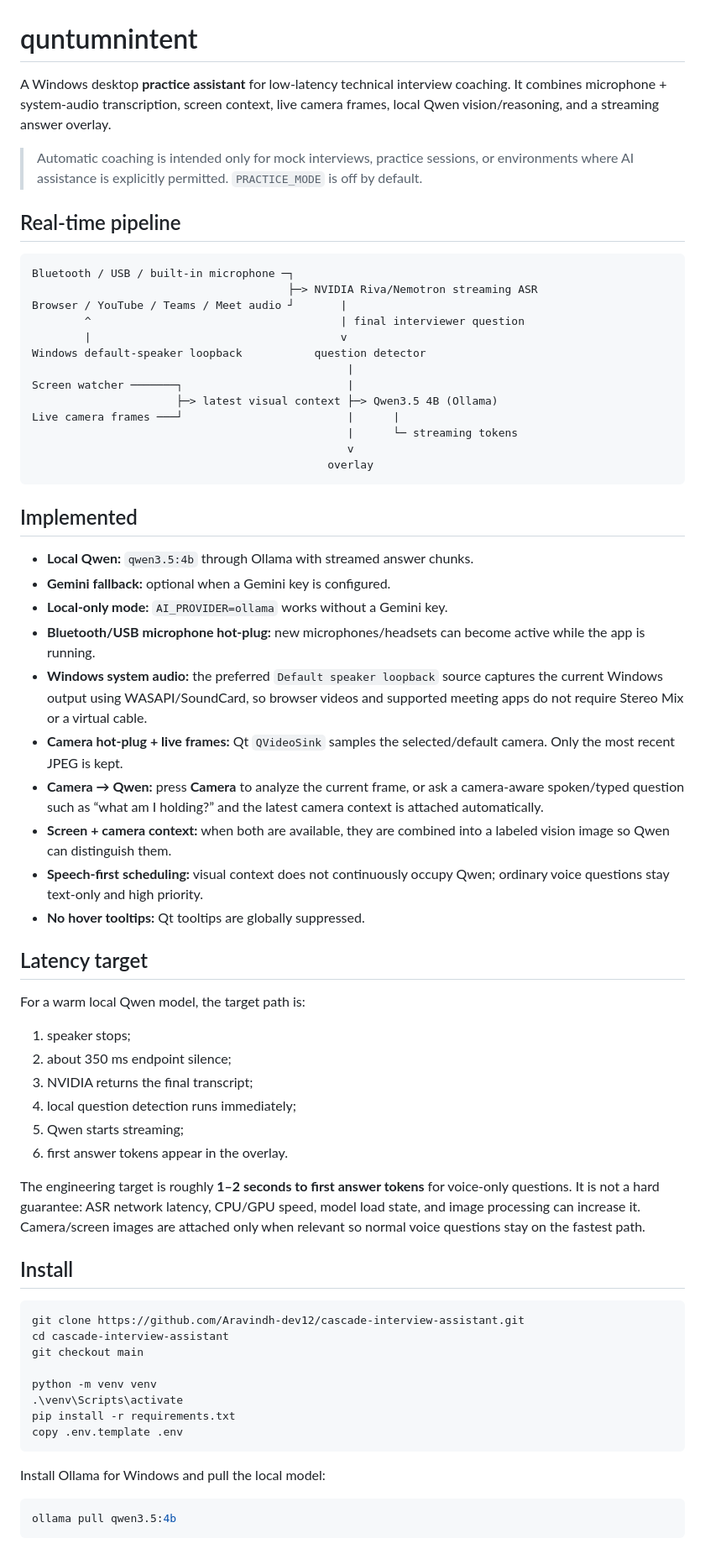
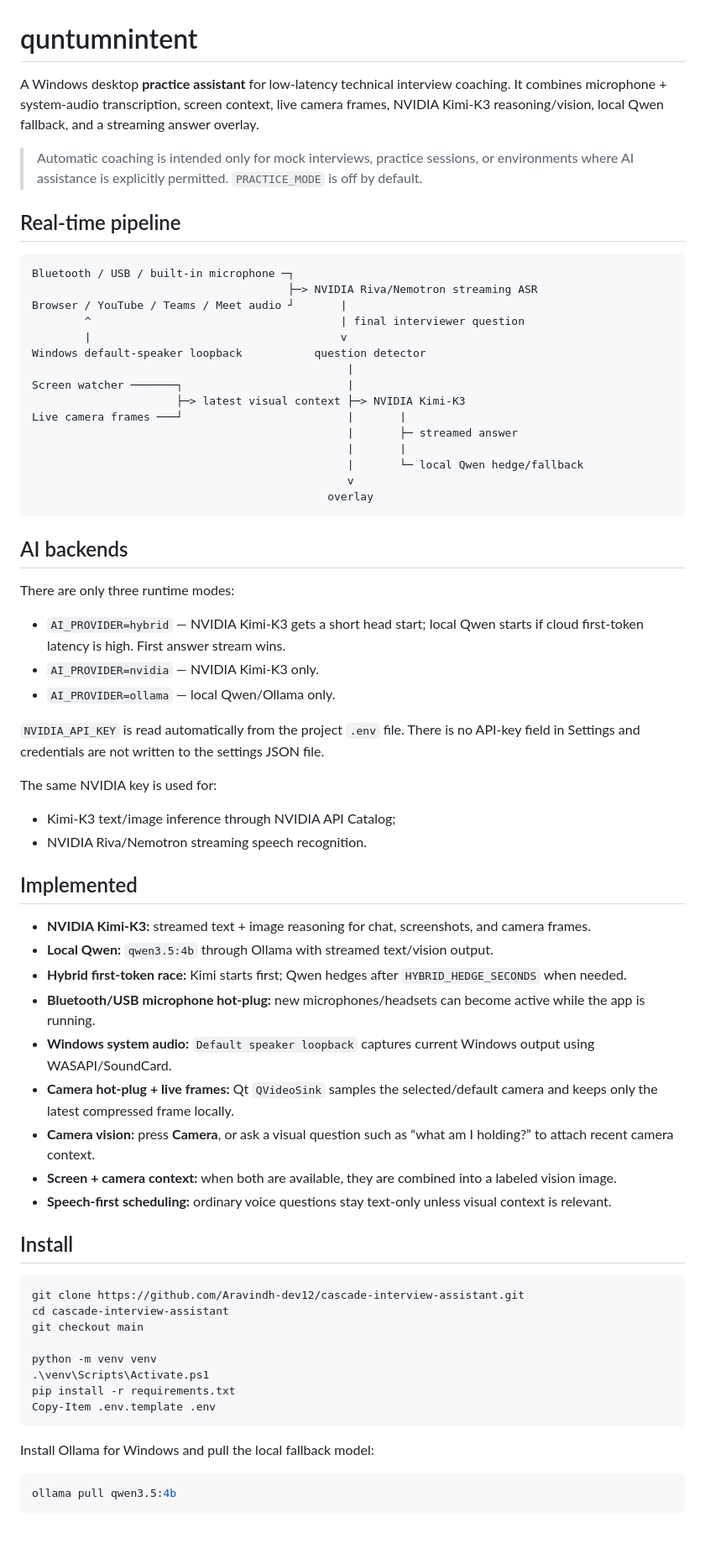
Before and after one commit to Aravindh-dev12/cascade-interview-assistant, a Markdown page: README.md, the part around one of its changes. Shown at 84% size. Drawn GitHub-style.

Commit message:
Document NVIDIA Kimi plus local Qwen architecture

````diff
--- a/README.md
+++ b/README.md
@@ -1,6 +1,6 @@
 # quntumnintent
 
-A Windows desktop **practice assistant** for low-latency technical interview coaching. It combines microphone + system-audio transcription, screen context, live camera frames, local Qwen vision/reasoning, and a streaming answer overlay.
+A Windows desktop **practice assistant** for low-latency technical interview coaching. It combines microphone + system-audio transcription, screen context, live camera frames, NVIDIA Kimi-K3 reasoning/vision, local Qwen fallback, and a streaming answer overlay.
 
 > Automatic coaching is intended only for mock interviews, practice sessions, or environments where AI assistance is explicitly permitted. `PRACTICE_MODE` is off by default.
 
@@ -15,38 +15,41 @@ Browser / YouTube / Teams / Meet audio ┘       |
 Windows default-speaker loopback           question detector
                                                 |
 Screen watcher ───────┐                         |
-                      ├─> latest visual context ├─> Qwen3.5 4B (Ollama)
-Live camera frames ───┘                         |      |
-                                                |      └─ streaming tokens
+                      ├─> latest visual context ├─> NVIDIA Kimi-K3
+Live camera frames ───┘                         |       |
+                                                |       ├─ streamed answer
+                                                |       |
+                                                |       └─ local Qwen hedge/fallback
                                                 v
                                              overlay
 ```
 
+## AI backends
+
+There are only three runtime modes:
+
+- `AI_PROVIDER=hybrid` — NVIDIA Kimi-K3 gets a short head start; local Qwen starts if cloud first-token latency is high. First answer stream wins.
+- `AI_PROVIDER=nvidia` — NVIDIA Kimi-K3 only.
+- `AI_PROVIDER=ollama` — local Qwen/Ollama only.
+
+`NVIDIA_API_KEY` is read automatically from the project `.env` file. There is no API-key field in Settings and credentials are not written to the settings JSON file.
+
+The same NVIDIA key is used for:
+
+- Kimi-K3 text/image inference through NVIDIA API Catalog;
+- NVIDIA Riva/Nemotron streaming speech recognition.
+
 ## Implemented
 
-- **Local Qwen:** `qwen3.5:4b` through Ollama with streamed answer chunks.
-- **Gemini fallback:** optional when a Gemini key is configured.
-- **Local-only mode:** `AI_PROVIDER=ollama` works without a Gemini key.
+- **NVIDIA Kimi-K3:** streamed text + image reasoning for chat, screenshots, and camera frames.
+- **Local Qwen:** `qwen3.5:4b` through Ollama with streamed text/vision output.
+- **Hybrid first-token race:** Kimi starts first; Qwen hedges after `HYBRID_HEDGE_SECONDS` when needed.
 - **Bluetooth/USB microphone hot-plug:** new microphones/headsets can become active while the app is running.
-- **Windows system audio:** the preferred `Default speaker loopback` source captures the current Windows output using WASAPI/SoundCard, so browser videos and supported meeting apps do not require Stereo Mix or a virtual cable.
-- **Camera hot-plug + live frames:** Qt `QVideoSink` samples the selected/default camera. Only the most recent JPEG is kept.
-- **Camera → Qwen:** press **Camera** to analyze the current frame, or ask a camera-aware spoken/typed question such as “what am I holding?” and the latest camera context is attached automatically.
-- **Screen + camera context:** when both are available, they are combined into a labeled vision image so Qwen can distinguish them.
-- **Speech-first scheduling:** visual context does not continuously occupy Qwen; ordinary voice questions stay text-only and high priority.
-- **No hover tooltips:** Qt tooltips are globally suppressed.
-
-## Latency target
-
-For a warm local Qwen model, the target path is:
-
-1. speaker stops;
-2. about 350 ms endpoint silence;
-3. NVIDIA returns the final transcript;
-4. local question detection runs immediately;
-5. Qwen starts streaming;
-6. first answer tokens appear in the overlay.
-
-The engineering target is roughly **1–2 seconds to first answer tokens** for voice-only questions. It is not a hard guarantee: ASR network latency, CPU/GPU speed, model load state, and image processing can increase it. Camera/screen images are attached only when relevant so normal voice questions stay on the fastest path.
+- **Windows system audio:** `Default speaker loopback` captures current Windows output using WASAPI/SoundCard.
+- **Camera hot-plug + live frames:** Qt `QVideoSink` samples the selected/default camera and keeps only the latest compressed frame locally.
+- **Camera vision:** press **Camera**, or ask a visual question such as “what am I holding?” to attach recent camera context.
+- **Screen + camera context:** when both are available, they are combined into a labeled vision image.
+- **Speech-first scheduling:** ordinary voice questions stay text-only unless visual context is relevant.
 
 ## Install
 
@@ -56,12 +59,12 @@ cd cascade-interview-assistant
 git checkout main
 
 python -m venv venv
-.\venv\Scripts\activate
+.\venv\Scripts\Activate.ps1
 pip install -r requirements.txt
-copy .env.template .env
+Copy-Item .env.template .env
 ```
 
-Install Ollama for Windows and pull the local model:
+Install Ollama for Windows and pull the local fallback model:
 
 ```powershell
 ollama pull qwen3.5:4b
````
Also changed, not shown: other parts of README.md (+27 -10 lines).
